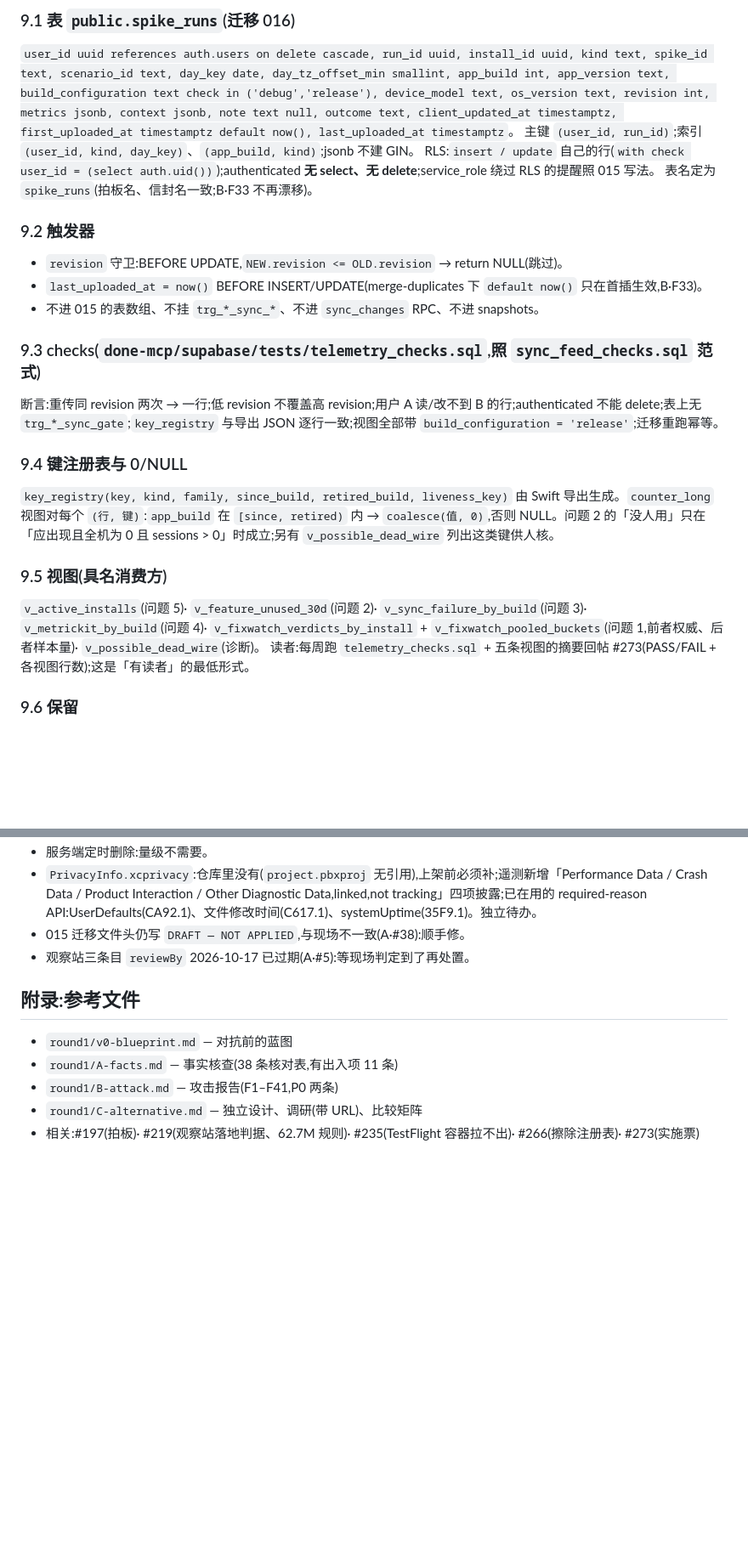
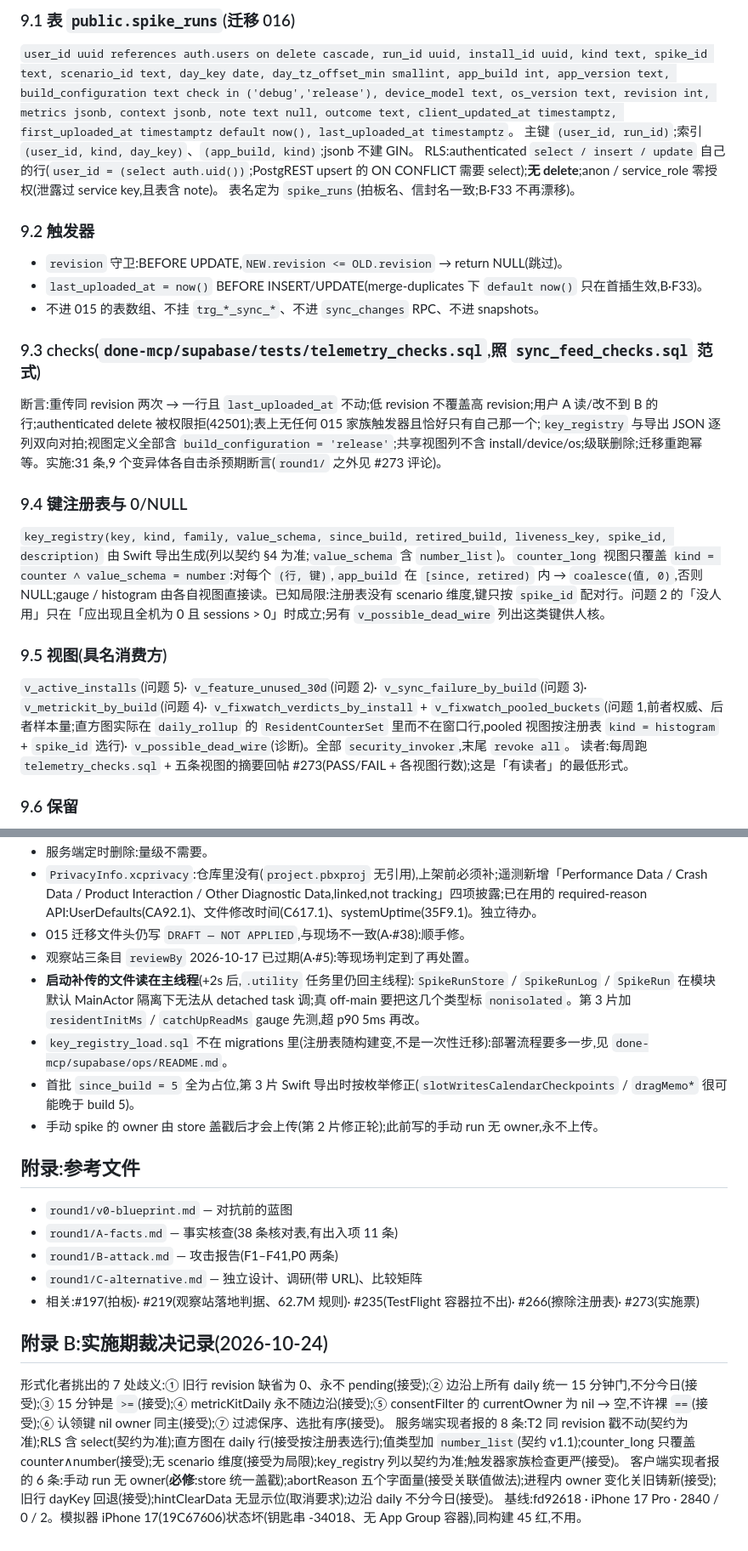
Before and after one commit to MaySong-Mei/Done, a Markdown page: Docs/telemetry/00-telemetry-chassis-design.md, 2 parts joined by grey strips. Shown at 85% size. GitHub-like rendering; blank space fills up the shorter version.

```diff
--- a/Docs/telemetry/00-telemetry-chassis-design.md
+++ b/Docs/telemetry/00-telemetry-chassis-design.md
@@ -191,7 +194,7 @@ acceptance?:修复验收方向(键、方向、阈值)— 本期不实现字段,
 ### 9.1 表 `public.spike_runs`(迁移 016)
 `user_id uuid references auth.users on delete cascade, run_id uuid, install_id uuid, kind text, spike_id text, scenario_id text, day_key date, day_tz_offset_min smallint, app_build int, app_version text, build_configuration text check in ('debug','release'), device_model text, os_version text, revision int, metrics jsonb, context jsonb, note text null, outcome text, client_updated_at timestamptz, first_uploaded_at timestamptz default now(), last_uploaded_at timestamptz`。
 主键 `(user_id, run_id)`;索引 `(user_id, kind, day_key)`、`(app_build, kind)`;jsonb 不建 GIN。
-RLS:`insert / update` 自己的行(`with check user_id = (select auth.uid())`);authenticated **无 select、无 delete**;service_role 绕过 RLS 的提醒照 015 写法。
+RLS:authenticated `select / insert / update` 自己的行(`user_id = (select auth.uid())`;PostgREST upsert 的 ON CONFLICT 需要 select);**无 delete**;anon / service_role 零授权(泄露过 service key,且表含 note)。
 表名定为 `spike_runs`(拍板名、信封名一致;B·F33 不再漂移)。
 
 ### 9.2 触发器
@@ -200,13 +203,13 @@ RLS:`insert / update` 自己的行(`with check user_id = (select auth.uid())`);a
 - 不进 015 的表数组、不挂 `trg_*_sync_*`、不进 `sync_changes` RPC、不进 snapshots。
 
 ### 9.3 checks(`done-mcp/supabase/tests/telemetry_checks.sql`,照 `sync_feed_checks.sql` 范式)
-断言:重传同 revision 两次 → 一行;低 revision 不覆盖高 revision;用户 A 读/改不到 B 的行;authenticated 不能 delete;表上无 `trg_*_sync_gate`;`key_registry` 与导出 JSON 逐行一致;视图全部带 `build_configuration = 'release'`;迁移重跑幂等。
+断言:重传同 revision 两次 → 一行且 `last_uploaded_at` 不动;低 revision 不覆盖高 revision;用户 A 读/改不到 B 的行;authenticated delete 被权限拒(42501);表上无任何 015 家族触发器且恰好只有自己那一个;`key_registry` 与导出 JSON 逐列双向对拍;视图定义全部含 `build_configuration = 'release'`;共享视图列不含 install/device/os;级联删除;迁移重跑幂等。实施:31 条,9 个变异体各自击杀预期断言(`round1/` 之外见 #273 评论)。
 
 ### 9.4 键注册表与 0/NULL
-`key_registry(key, kind, family, since_build, retired_build, liveness_key)` 由 Swift 导出生成。`counter_long` 视图对每个 `(行, 键)`:`app_build` 在 `[since, retired)` 内 → `coalesce(值, 0)`,否则 NULL。问题 2 的「没人用」只在「应出现且全机为 0 且 sessions > 0」时成立;另有 `v_possible_dead_wire` 列出这类键供人核。
+`key_registry(key, kind, family, value_schema, since_build, retired_build, liveness_key, spike_id, description)` 由 Swift 导出生成(列以契约 §4 为准;`value_schema` 含 `number_list`)。`counter_long` 视图只覆盖 `kind = counter ∧ value_schema = number`:对每个 `(行, 键)`,`app_build` 在 `[since, retired)` 内 → `coalesce(值, 0)`,否则 NULL;gauge / histogram 由各自视图直接读。已知局限:注册表没有 scenario 维度,键只按 `spike_id` 配对行。问题 2 的「没人用」只在「应出现且全机为 0 且 sessions > 0」时成立;另有 `v_possible_dead_wire` 列出这类键供人核。
 
 ### 9.5 视图(具名消费方)
-`v_active_installs`(问题 5)· `v_feature_unused_30d`(问题 2)· `v_sync_failure_by_build`(问题 3)· `v_metrickit_by_build`(问题 4)· `v_fixwatch_verdicts_by_install` + `v_fixwatch_pooled_buckets`(问题 1,前者权威、后者样本量)· `v_possible_dead_wire`(诊断)。
+`v_active_installs`(问题 5)· `v_feature_unused_30d`(问题 2)· `v_sync_failure_by_build`(问题 3)· `v_metrickit_by_build`(问题 4)· `v_fixwatch_verdicts_by_install` + `v_fixwatch_pooled_buckets`(问题 1,前者权威、后者样本量;直方图实际在 `daily_rollup` 的 `ResidentCounterSet` 里而不在窗口行,pooled 视图按注册表 `kind = histogram` + `spike_id` 选行)· `v_possible_dead_wire`(诊断)。全部 `security_invoker`,末尾 `revoke all`。
 读者:每周跑 `telemetry_checks.sql` + 五条视图的摘要回帖 #273(PASS/FAIL + 各视图行数);这是「有读者」的最低形式。
 
 ### 9.6 保留
@@ -266,6 +269,10 @@ RLS:`insert / update` 自己的行(`with check user_id = (select auth.uid())`);a
 - `PrivacyInfo.xcprivacy`:仓库里没有(`project.pbxproj` 无引用),上架前必须补;遥测新增「Performance Data / Crash Data / Product Interaction / Other Diagnostic Data,linked,not tracking」四项披露;已在用的 required-reason API:UserDefaults(CA92.1)、文件修改时间(C617.1)、systemUptime(35F9.1)。独立待办。
 - 015 迁移文件头仍写 `DRAFT — NOT APPLIED`,与现场不一致(A·#38):顺手修。
 - 观察站三条目 `reviewBy` 2026-10-17 已过期(A·#5):等现场判定到了再处置。
+- **启动补传的文件读在主线程**(+2s 后,`.utility` 任务里仍回主线程):`SpikeRunStore` / `SpikeRunLog` / `SpikeRun` 在模块默认 MainActor 隔离下无法从 detached task 调;真 off-main 要把这几个类型标 `nonisolated`。第 3 片加 `residentInitMs` / `catchUpReadMs` gauge 先测,超 p90 5ms 再改。
+- `key_registry_load.sql` 不在 migrations 里(注册表随构建变,不是一次性迁移):部署流程要多一步,见 `done-mcp/supabase/ops/README.md`。
+- 首批 `since_build = 5` 全为占位,第 3 片 Swift 导出时按枚举修正(`slotWritesCalendarCheckpoints` / `dragMemo*` 很可能晚于 build 5)。
+- 手动 spike 的 owner 由 store 盖戳后才会上传(第 2 片修正轮);此前写的手动 run 无 owner,永不上传。
 
 ## 附录:参考文件
 
@@ -274,3 +281,10 @@ RLS:`insert / update` 自己的行(`with check user_id = (select auth.uid())`);a
 - `round1/B-attack.md` — 攻击报告(F1–F41,P0 两条)
 - `round1/C-alternative.md` — 独立设计、调研(带 URL)、比较矩阵
 - 相关:#197(拍板)· #219(观察站落地判据、62.7M 规则)· #235(TestFlight 容器拉不出)· #266(擦除注册表)· #273(实施票)
+
+## 附录 B:实施期裁决记录(2026-10-24)
+
+形式化者挑出的 7 处歧义:① 旧行 revision 缺省为 0、永不 pending(接受);② 边沿上所有 daily 统一 15 分钟门,不分今日(接受);③ 15 分钟是 `>=`(接受);④ metricKitDaily 永不随边沿(接受);⑤ consentFilter 的 currentOwner 为 nil → 空,不许裸 `==`(接受);⑥ 认领键 nil owner 同主(接受);⑦ 过滤保序、选批有序(接受)。
+服务端实现者报的 8 条:T2 同 revision 戳不动(契约为准);RLS 含 select(契约为准);直方图在 daily 行(接受按注册表选行);值类型加 `number_list`(契约 v1.1);counter_long 只覆盖 counter∧number(接受);无 scenario 维度(接受为局限);key_registry 列以契约为准;触发器家族检查更严(接受)。
+客户端实现者报的 6 条:手动 run 无 owner(**必修**:store 统一盖戳);abortReason 五个字面量(接受关联值做法);进程内 owner 变化关旧铸新(接受);旧行 dayKey 回退(接受);hintClearData 无显示位(取消要求);边沿 daily 不分今日(接受)。
+基线:fd92618 · iPhone 17 Pro · 2840 / 0 / 2。模拟器 iPhone 17(19C67606)状态坏(钥匙串 -34018、无 App Group 容器),同构建 45 红,不用。
```
Also changed, not shown: other parts of Docs/telemetry/00-telemetry-chassis-design.md (+8 -5 lines), Docs/telemetry/01-wire-contract.md (+7 -5 lines).
